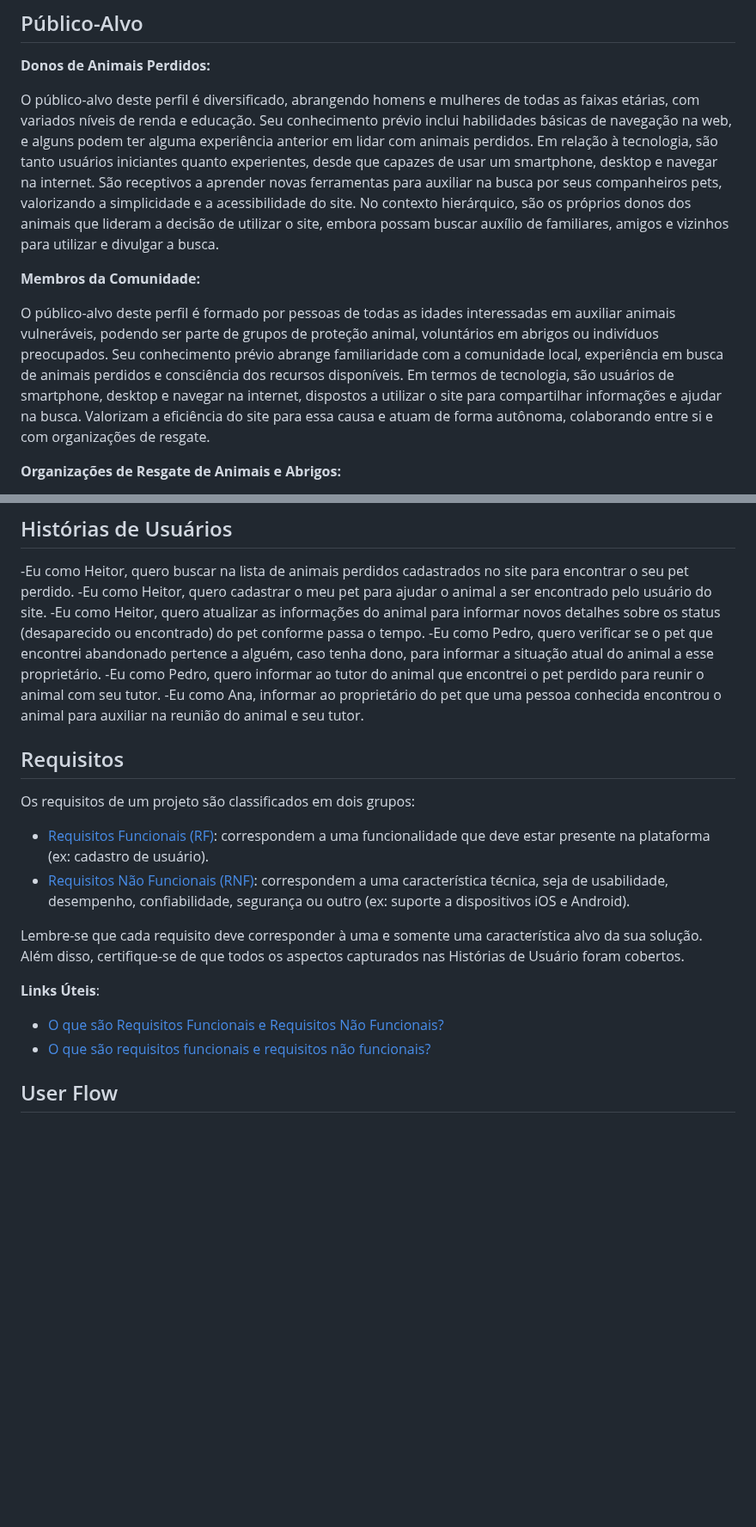
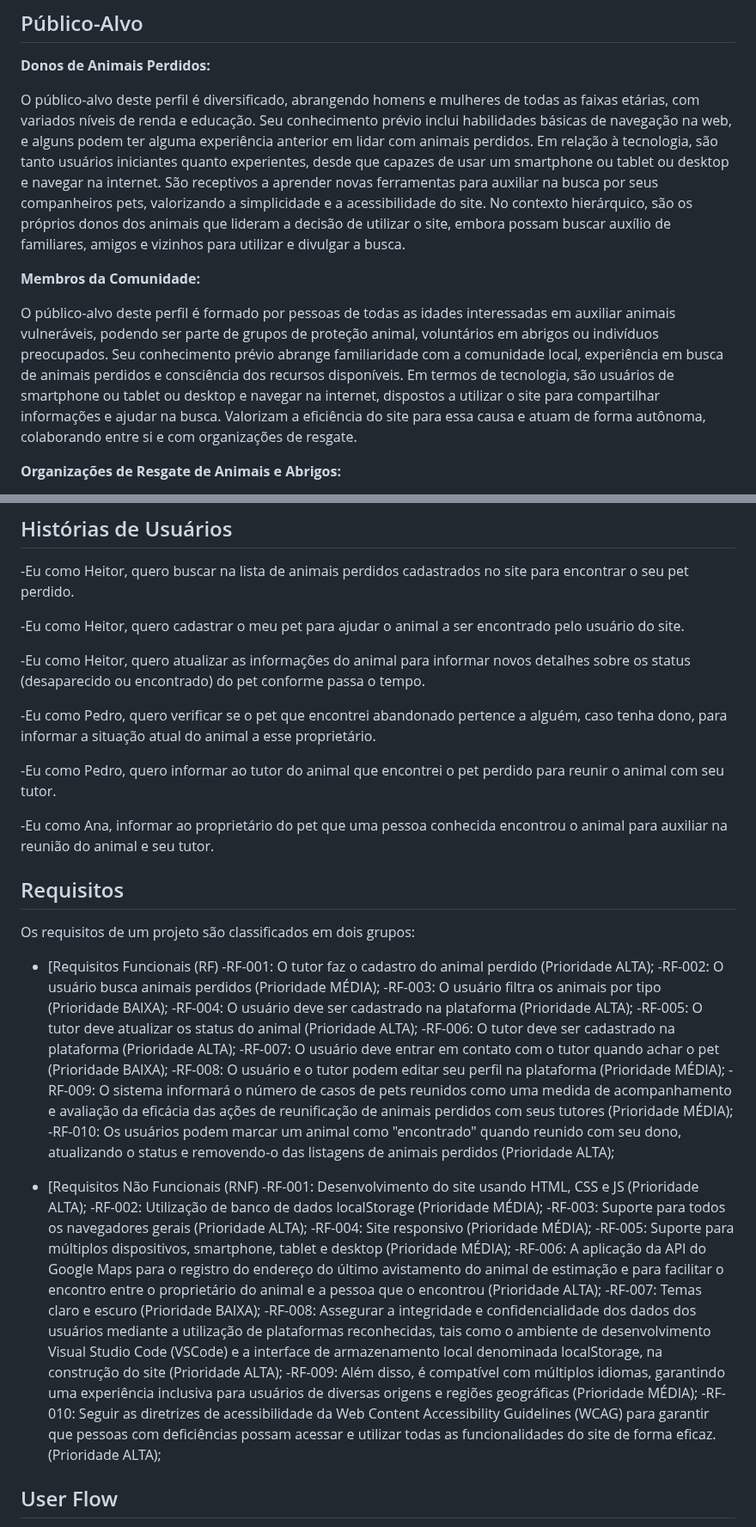
Before and after one commit to marcosffp/Cad-Meu-Pet-, a Markdown page: docs/README.md, 2 parts joined by grey strips. Shown at 86% size. Rendered like a GitHub page; blank space fills up the shorter version.

```diff
--- a/docs/README.md
+++ b/docs/README.md
@@ -35,11 +35,11 @@ Este projeto foi concebido como uma resposta à necessidade de uma solução efi
 
 **Donos de Animais Perdidos:**
 
-O público-alvo deste perfil é diversificado, abrangendo homens e mulheres de todas as faixas etárias, com variados níveis de renda e educação. Seu conhecimento prévio inclui habilidades básicas de navegação na web, e alguns podem ter alguma experiência anterior em lidar com animais perdidos. Em relação à tecnologia, são tanto usuários iniciantes quanto experientes, desde que capazes de usar um smartphone, desktop e navegar na internet. São receptivos a aprender novas ferramentas para auxiliar na busca por seus companheiros pets, valorizando a simplicidade e a acessibilidade do site. No contexto hierárquico, são os próprios donos dos animais que lideram a decisão de utilizar o site, embora possam buscar auxílio de familiares, amigos e vizinhos para utilizar e divulgar a busca.
+O público-alvo deste perfil é diversificado, abrangendo homens e mulheres de todas as faixas etárias, com variados níveis de renda e educação. Seu conhecimento prévio inclui habilidades básicas de navegação na web, e alguns podem ter alguma experiência anterior em lidar com animais perdidos. Em relação à tecnologia, são tanto usuários iniciantes quanto experientes, desde que capazes de usar um smartphone ou tablet ou desktop e navegar na internet. São receptivos a aprender novas ferramentas para auxiliar na busca por seus companheiros pets, valorizando a simplicidade e a acessibilidade do site. No contexto hierárquico, são os próprios donos dos animais que lideram a decisão de utilizar o site, embora possam buscar auxílio de familiares, amigos e vizinhos para utilizar e divulgar a busca.
 
 **Membros da Comunidade:**
 
-O público-alvo deste perfil é formado por pessoas de todas as idades interessadas em auxiliar animais vulneráveis, podendo ser parte de grupos de proteção animal, voluntários em abrigos ou indivíduos preocupados. Seu conhecimento prévio abrange familiaridade com a comunidade local, experiência em busca de animais perdidos e consciência dos recursos disponíveis. Em termos de tecnologia, são usuários de smartphone, desktop e navegar na internet, dispostos a utilizar o site para compartilhar informações e ajudar na busca. Valorizam a eficiência do site para essa causa e atuam de forma autônoma, colaborando entre si e com organizações de resgate.
+O público-alvo deste perfil é formado por pessoas de todas as idades interessadas em auxiliar animais vulneráveis, podendo ser parte de grupos de proteção animal, voluntários em abrigos ou indivíduos preocupados. Seu conhecimento prévio abrange familiaridade com a comunidade local, experiência em busca de animais perdidos e consciência dos recursos disponíveis. Em termos de tecnologia, são usuários de smartphone ou tablet ou desktop e navegar na internet, dispostos a utilizar o site para compartilhar informações e ajudar na busca. Valorizam a eficiência do site para essa causa e atuam de forma autônoma, colaborando entre si e com organizações de resgate.
 
 **Organizações de Resgate de Animais e Abrigos:**
 
@@ -67,10 +67,15 @@ Ana, aos 17 anos, é uma menor aprendiz em uma loja de roupas, com o hobby de le
 ## Histórias de Usuários
 
 -Eu como Heitor, quero buscar na lista de animais perdidos cadastrados no site para encontrar o seu pet perdido.
+
 -Eu como Heitor, quero cadastrar o meu pet para ajudar o animal a ser encontrado pelo usuário do site.
+
 -Eu como Heitor, quero atualizar as informações do animal para informar novos detalhes sobre os status (desaparecido ou encontrado) do pet conforme passa o tempo.
+
 -Eu como Pedro, quero verificar se o pet que encontrei abandonado pertence a alguém, caso tenha dono, para informar a situação atual do animal a esse proprietário.
+
 -Eu como Pedro, quero informar ao tutor do animal que encontrei o pet perdido para reunir o animal com seu tutor.
+
 -Eu como Ana, informar ao proprietário do pet que uma pessoa conhecida encontrou o animal para auxiliar na reunião do animal e seu tutor.
 
 
@@ -78,17 +83,38 @@ Ana, aos 17 anos, é uma menor aprendiz em uma loja de roupas, com o hobby de le
 
 Os requisitos de um projeto são classificados em dois grupos:
 
-- [Requisitos Funcionais (RF)](https://pt.wikipedia.org/wiki/Requisito_funcional):
-  correspondem a uma funcionalidade que deve estar presente na plataforma (ex: cadastro de usuário).
-- [Requisitos Não Funcionais (RNF)](https://pt.wikipedia.org/wiki/Requisito_n%C3%A3o_funcional):
-  correspondem a uma característica técnica, seja de usabilidade, desempenho, confiabilidade, segurança ou outro (ex: suporte a dispositivos iOS e Android).
+- [Requisitos Funcionais (RF)
+  -RF-001: O tutor faz o cadastro do animal perdido (Prioridade ALTA);
+  -RF-002: O usuário busca animais perdidos (Prioridade MÉDIA);
+  -RF-003: O usuário filtra os animais por tipo (Prioridade BAIXA);
+  -RF-004: O usuário deve ser cadastrado na plataforma (Prioridade ALTA);
+  -RF-005: O tutor deve atualizar os status do animal (Prioridade ALTA);
+  -RF-006: O tutor deve ser cadastrado na plataforma (Prioridade ALTA);
+  -RF-007: O usuário deve entrar em contato com o tutor quando achar o pet (Prioridade BAIXA);
+  -RF-008: O usuário e o tutor podem editar seu perfil na plataforma (Prioridade MÉDIA);
+  -RF-009: O sistema informará o número de casos de pets reunidos como uma medida de acompanhamento e avaliação
+  da eficácia das ações de reunificação de animais perdidos com seus tutores (Prioridade MÉDIA);
+  -RF-010: Os usuários podem marcar um animal como "encontrado" quando reunido com seu dono, atualizando o status
+  e removendo-o das listagens de animais perdidos (Prioridade ALTA);
 
-Lembre-se que cada requisito deve corresponder à uma e somente uma característica alvo da sua solução. Além disso, certifique-se de que todos os aspectos capturados nas Histórias de Usuário foram cobertos.
-
-**Links Úteis**:
-
-- [O que são Requisitos Funcionais e Requisitos Não Funcionais?](https://codificar.com.br/requisitos-funcionais-nao-funcionais/)
-- [O que são requisitos funcionais e requisitos não funcionais?](https://analisederequisitos.com.br/requisitos-funcionais-e-requisitos-nao-funcionais-o-que-sao/)
+- [Requisitos Não Funcionais (RNF)
+  -RF-001: Desenvolvimento do site usando HTML, CSS e JS (Prioridade ALTA);
+  -RF-002: Utilização de banco de dados localStorage (Prioridade MÉDIA);
+  -RF-003: Suporte para todos os navegadores gerais (Prioridade ALTA);
+  -RF-004: Site responsivo (Prioridade MÉDIA);
+  -RF-005: Suporte para múltiplos dispositivos, smartphone, tablet e desktop (Prioridade MÉDIA);
+  -RF-006: A aplicação da API do Google Maps para o registro do endereço do último avistamento do animal de
+  estimação e para facilitar o encontro entre o proprietário do animal e a pessoa que o encontrou (Prioridade
+  ALTA);
+  -RF-007: Temas claro e escuro (Prioridade BAIXA);
+  -RF-008: Assegurar a integridade e confidencialidade dos dados dos usuários mediante a utilização de
+  plataformas reconhecidas, tais como o ambiente de desenvolvimento Visual Studio Code (VSCode) e a interface de
+  armazenamento local denominada localStorage, na construção do site (Prioridade ALTA);
+  -RF-009: Além disso, é compatível com múltiplos idiomas, garantindo uma experiência inclusiva para usuários de
+  diversas origens e regiões geográficas (Prioridade MÉDIA);
+  -RF-010: Seguir as diretrizes de acessibilidade da Web Content Accessibility Guidelines (WCAG) para garantir
+  que pessoas com deficiências possam acessar e utilizar todas as funcionalidades do site de forma eficaz.
+  (Prioridade ALTA);
 
 ## User Flow
 
```
Also changed, not shown: other parts of docs/README.md (+3 -3 lines).
